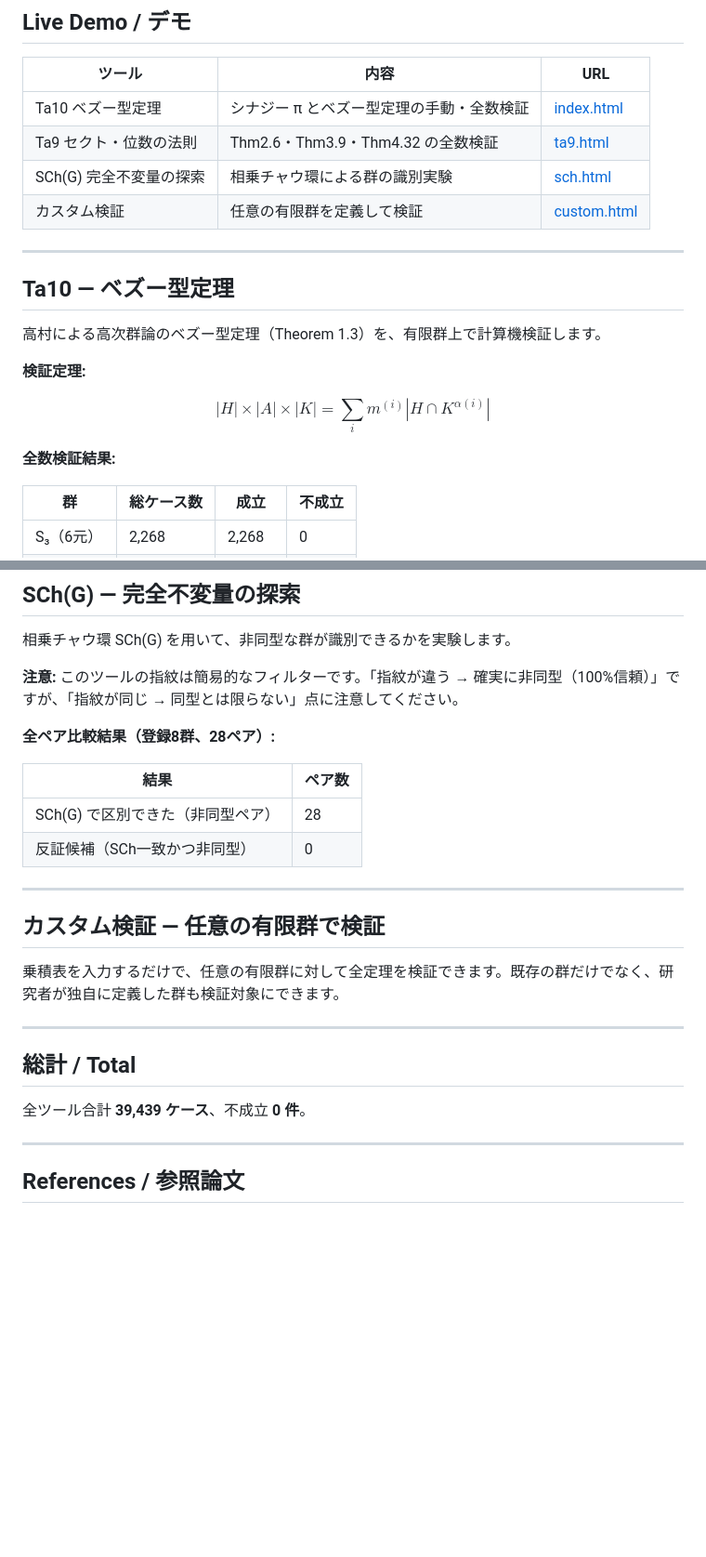
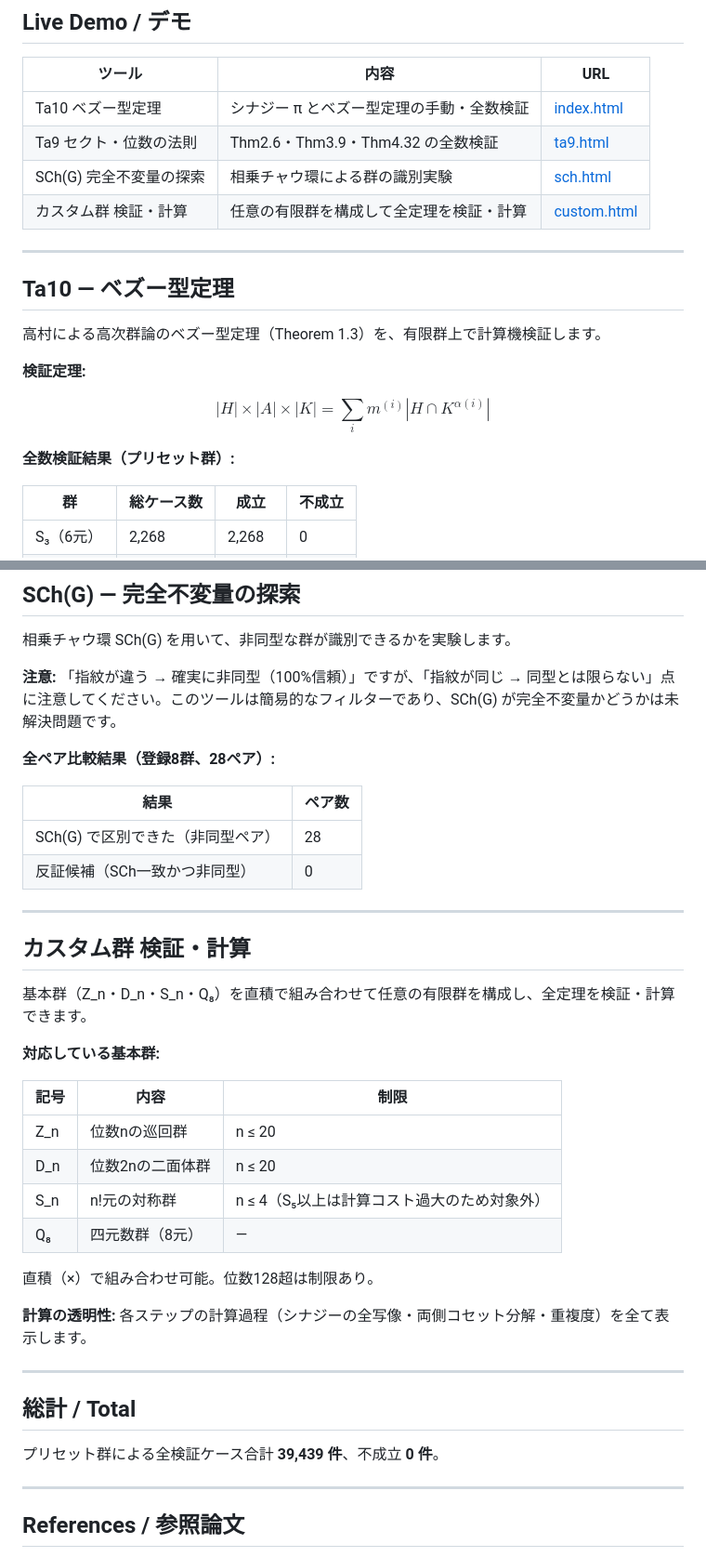
Before and after one commit to kanataproject/higher-group-theory-verifier, a Markdown page: README.md, 2 parts joined by grey strips. Shown at 93% size. Rendered like a GitHub page; blank space fills up the shorter version.

```diff
--- a/README.md
+++ b/README.md
@@ -12,7 +12,7 @@
 | Ta10 ベズー型定理 | シナジー π とベズー型定理の手動・全数検証 | [index.html](https://kanataproject.github.io/higher-group-theory-verifier/) |
 | Ta9 セクト・位数の法則 | Thm2.6・Thm3.9・Thm4.32 の全数検証 | [ta9.html](https://kanataproject.github.io/higher-group-theory-verifier/ta9.html) |
 | SCh(G) 完全不変量の探索 | 相乗チャウ環による群の識別実験 | [sch.html](https://kanataproject.github.io/higher-group-theory-verifier/sch.html) |
-| カスタム検証 | 任意の有限群を定義して検証 | [custom.html](https://kanataproject.github.io/higher-group-theory-verifier/custom.html) |
+| カスタム群 検証・計算 | 任意の有限群を構成して全定理を検証・計算 | [custom.html](https://kanataproject.github.io/higher-group-theory-verifier/custom.html) |
 
 ---
 
@@ -24,7 +24,7 @@
 
 $$|H| \times |A| \times |K| = \sum_i m^{(i)} |H \cap K^{\alpha(i)}|$$
 
-**全数検証結果:**
+**全数検証結果（プリセット群）:**
 
 | 群 | 総ケース数 | 成立 | 不成立 |
 |---|---|---|---|
@@ -62,7 +62,7 @@ $$\text{Theorem 4.32:} \quad |G| - |K_1 K_2 \cdots K_m| \geq \max(|K_1|, |K_m|)$
 
 相乗チャウ環 SCh(G) を用いて、非同型な群が識別できるかを実験します。
 
-**注意:** このツールの指紋は簡易的なフィルターです。「指紋が違う → 確実に非同型（100%信頼）」ですが、「指紋が同じ → 同型とは限らない」点に注意してください。
+**注意:** 「指紋が違う → 確実に非同型（100%信頼）」ですが、「指紋が同じ → 同型とは限らない」点に注意してください。このツールは簡易的なフィルターであり、SCh(G) が完全不変量かどうかは未解決問題です。
 
 **全ペア比較結果（登録8群、28ペア）:**
 
@@ -73,15 +73,28 @@ $$\text{Theorem 4.32:} \quad |G| - |K_1 K_2 \cdots K_m| \geq \max(|K_1|, |K_m|)$
 
 ---
 
-## カスタム検証 — 任意の有限群で検証
+## カスタム群 検証・計算
 
-乗積表を入力するだけで、任意の有限群に対して全定理を検証できます。既存の群だけでなく、研究者が独自に定義した群も検証対象にできます。
+基本群（Z_n・D_n・S_n・Q₈）を直積で組み合わせて任意の有限群を構成し、全定理を検証・計算できます。
+
+**対応している基本群:**
+
+| 記号 | 内容 | 制限 |
+|---|---|---|
+| Z_n | 位数nの巡回群 | n ≤ 20 |
+| D_n | 位数2nの二面体群 | n ≤ 20 |
+| S_n | n!元の対称群 | n ≤ 4（S₅以上は計算コスト過大のため対象外） |
+| Q₈ | 四元数群（8元） | — |
+
+直積（×）で組み合わせ可能。位数128超は制限あり。
+
+**計算の透明性:** 各ステップの計算過程（シナジーの全写像・両側コセット分解・重複度）を全て表示します。
 
 ---
 
 ## 総計 / Total
 
-全ツール合計 **39,439 ケース**、不成立 **0 件**。
+プリセット群による全検証ケース合計 **39,439 件**、不成立 **0 件**。
 
 ---
 
```
Also changed, not shown: other parts of README.md (+1 -1 lines).
